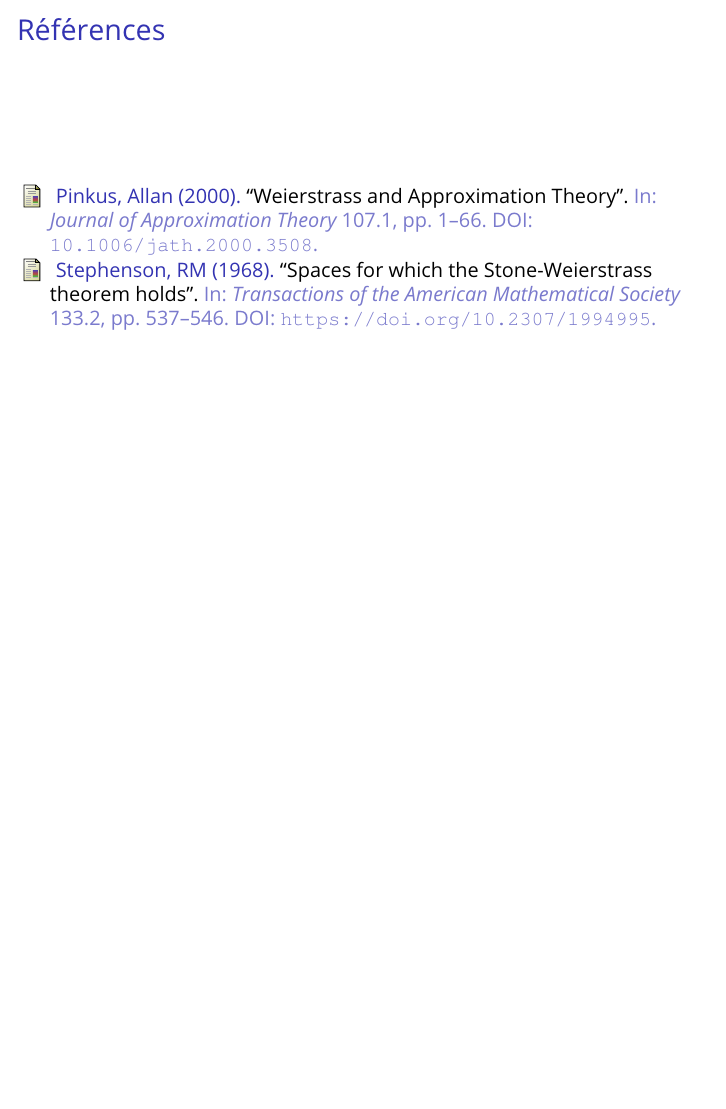
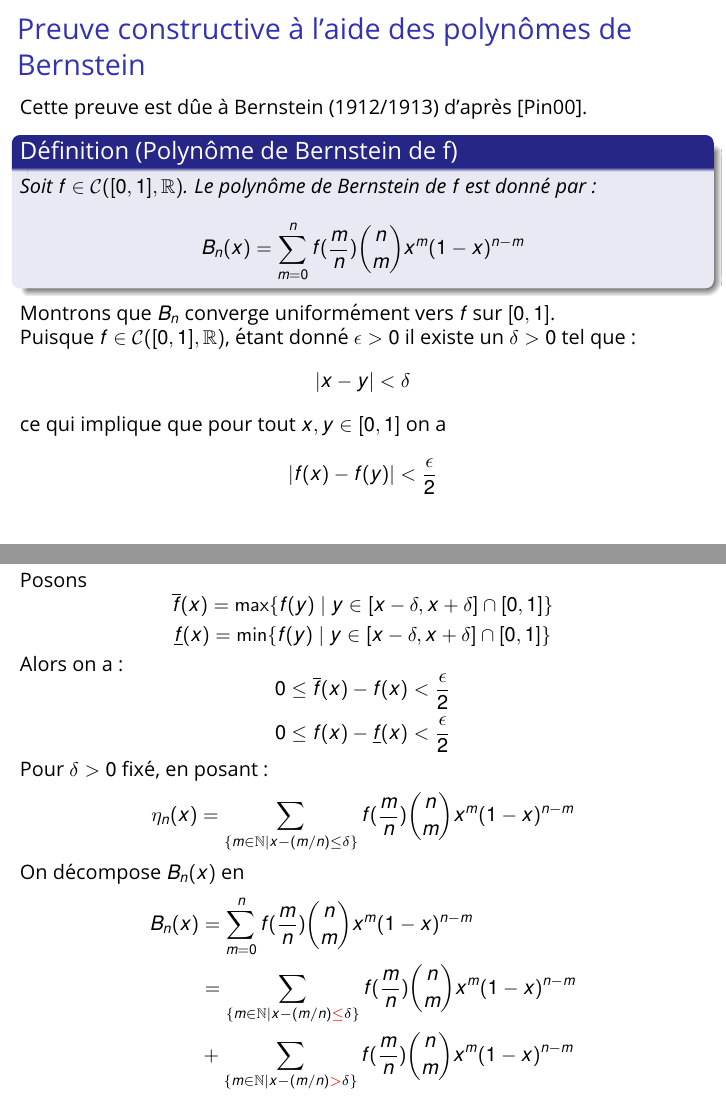
Before and after one commit to SP-84/weierstrass, LaTeX slides (oralpresentation.tex): page 11 of 11 before the commit and pages 11 and 12 of 14 after it, the two joined at a grey line, the shorter picture padded with empty space. Compiled offline with pdfLaTeX.

Commit message:
Added Bernstein proof

```diff
--- a/oralpresentation.tex
+++ b/oralpresentation.tex
@@ -30,10 +30,12 @@
 %\usepackage{comment}
 
 \usepackage{mathtools}
+\usepackage{xcolor} % Use mathcolor to highlight symbols
+\usepackage[colorlinks, colorlinks=blue]{hyperref} % Use hyprlinks
 %\usepackage{amssymb} % For \restriction command and math fonts, already in mathtools
 %\usepackage{enumitem} % Use Roman numbers in item enumeration
 %\usepackage{csquotes} % Use correct quotations marks
-\usepackage[backend=biber, style=authoryear]{biblatex} % Simple bibliography usage with biber
+\usepackage[backend=biber, style=alphabetic]{biblatex} % Simple bibliography usage with biber
 \addbibresource{weierstrass.bib}
 
 \newtheorem{defi}[subsubsection]{Définition}
@@ -167,7 +169,7 @@
 \date{} % Presentation date or conference/meeting name, the optional parameter can contain a shortened version to appear on the bottom of every slide, while the required parameter value is output to the title slide
 
 %----------------------------------------------------------------------------------------
-
+\renewcommand*{\bibfont}{\fontsize{8}{12}\selectfont}
 \begin{document}
 
 %----------------------------------------------------------------------------------------
@@ -285,5 +288,5 @@ On en déduit le théorème de Weierstrass trigonométrique : \( A \) est dense
 
 \section{Preuve constructive à l'aide du noyau de Poisson}
 \begin{frame}
-%\frametitle{Preuve constructive à l'aide du noyau de Poisson}
+\frametitle{Preuve constructive à l'aide du noyau de Poisson}
 
@@ -337,3 +341,56 @@ C'est un opérateur intégral de \( \mathcal{C}([0,2\pi],\mathbb{R}) \) dans \(
 	On en déduit la densité des polynômes trigonométriques dans \( \mathcal{C}([0,2\pi],\mathbb{R}) \) pour \( {\left\lVert . \right\rVert}_{\infty} \).
 \end{frame}
 %------------------------------------------------
+\begin{frame}
+	\section{Preuve constructive à l'aide des polynômes de Bernstein}
+	\frametitle{Preuve constructive à l'aide des polynômes de Bernstein}
+
+	Cette preuve est dûe à Bernstein (1912/1913) d'après \cite{pinkus2000approximation}.
+	\begin{defi}[Polynôme de Bernstein de f]
+		Soit \( f \in \mathcal{C}([0,1],\mathbb{R}) \). Le polynôme de Bernstein de \( f \) est donné par :
+	\begin{equation*}
+		B_n(x) = \sum_{m=0}^{n} f(\frac{m}{n}) \binom{n}{m} x^{m}(1-x)^{n-m}
+	\end{equation*}
+	\end{defi}
+Montrons que \( B_n \) converge uniformément vers \( f \) sur \( [0,1] \).
+
+
+	Puisque \( f \in \mathcal{C}([0,1],\mathbb{R}) \), étant donné \( \epsilon > 0 \) il existe un \( \delta > 0 \) tel que :
+	\begin{equation*}
+		{\left\lvert x - y\right\rvert} < \delta
+	\end{equation*}
+	ce qui implique que pour tout \( x, y \in [0,1] \) on a
+	\begin{equation*}
+		{\left\lvert f(x) - f(y) \right\rvert} < \frac{\epsilon}{2}
+	\end{equation*}
+
+\end{frame}
+%------------------------------------------------
+\begin{frame}
+	Posons
+	\begin{equation*}
+		\overline{f}(x) = \max\{f(y) \mid y \in [x-\delta, x+\delta] \cap [0,1]\}
+	\end{equation*}
+	\begin{equation*}
+		\underline{f}(x) = \min\{f(y) \mid y \in [x-\delta, x+\delta] \cap [0,1]\}
+	\end{equation*}
+
+Alors on a :
+\begin{equation*}
+	0 \leq \overline{f}(x) - f(x) < \frac{\epsilon}{2}
+\end{equation*}
+\begin{equation*}
+	0 \leq f(x) - \underline{f}(x) < \frac{\epsilon}{2}
+\end{equation*}
+Pour \( \delta > 0  \) fixé, en posant :
+\begin{equation*}
+	\eta_n(x) = \sum_{\{m \in \mathbb{N} \mid x - (m/n) \leq \delta \}} f(\frac{m}{n}) \binom{n}{m} x^{m}(1-x)^{n-m}
+\end{equation*}
+
+On décompose \( B_n(x) \) en
+\begin{align*}
+	B_n(x) &= \sum_{m=0}^{n} f(\frac{m}{n}) \binom{n}{m} x^{m}(1-x)^{n-m} \\
+	       &= \sum_{\{m \in \mathbb{N} \mid x - (m/n) \mathcolor{red}{\leq} \delta \}} f(\frac{m}{n}) \binom{n}{m} x^{m}(1-x)^{n-m} \\
+	       &+ \sum_{\{m \in \mathbb{N} \mid x - (m/n) \mathcolor{red}{>} \delta \}} f(\frac{m}{n}) \binom{n}{m} x^{m}(1-x)^{n-m} \\
+\end{align*}
+\end{frame}
@@ -341,8 +423,7 @@ C'est un opérateur intégral de \( \mathcal{C}([0,2\pi],\mathbb{R}) \) dans \(
 \begin{frame} % Use [allowframebreaks] to allow automatic splitting across slides if the content is too long
 	\frametitle{Références}
 
-	{\footnotesize
-	\printbibliography}
+	\printbibliography
 	 % Beamer does not support BibTeX so references must be inserted manually as below, you may need to use multiple columns and/or reduce the font size further if you have many references
 
 \end{frame}
```
Also changed, not shown: weierstrass.bib (+1 -1 lines), oralpresentation.pdf, oralpresentation.tex (41 more changed lines).
